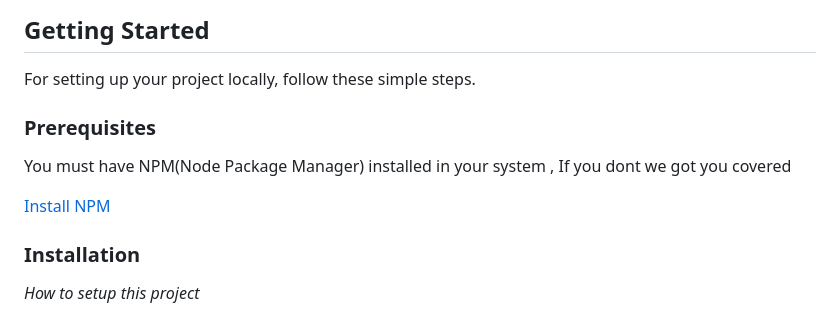
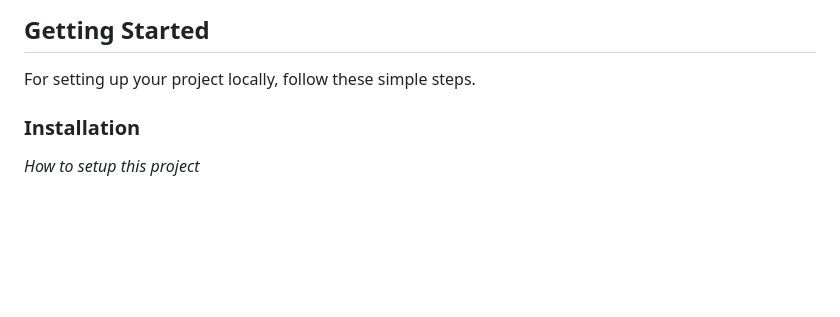
Before and after one commit to Moulendu-Chowley/TimeSync, a Markdown page: README.md, the part around the change. Drawn GitHub-style; blank space fills up the shorter version.

```diff
--- a/README.md
+++ b/README.md
@@ -110,13 +110,6 @@ An attendance monitoring app can help users track attendance more efficiently an
 <!-- GETTING STARTED -->
 ## Getting Started
 For setting up your project locally, follow these simple steps.
-
-### Prerequisites
-
-You must have NPM(Node Package Manager) installed  in your system , If you dont we got you covered
-
-
-  [Install NPM](https://phoenixnap.com/kb/install-node-js-npm-on-windows)
 
 
 ### Installation
```
